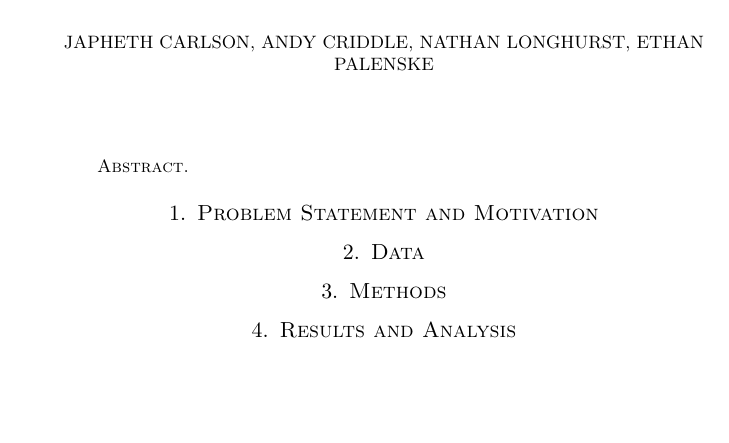
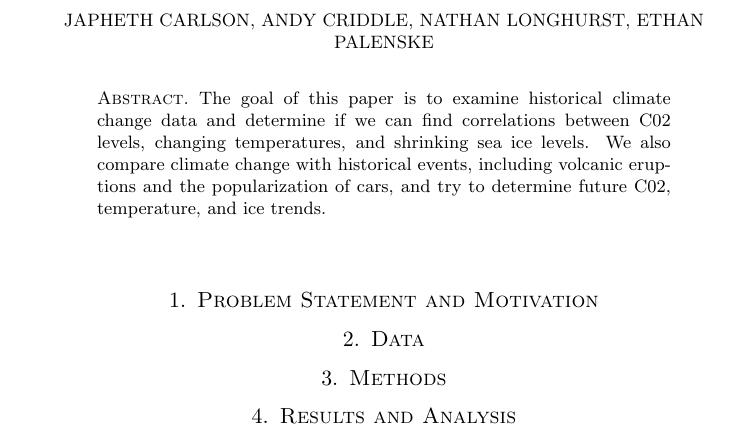
Before and after one commit to EthanPrimes/modeling_climate_change, a LaTeX paper (tex_dir/paper_draft.tex): part of page 1 of 2, cut so that both start at the same text, the shorter picture padded with empty space. Compiled offline with pdfLaTeX.

Commit message:
progress on the abstract

```diff
--- a/tex_dir/paper_draft.tex
+++ b/tex_dir/paper_draft.tex
@@ -25,11 +21,13 @@
 
 \begin{document}
 
-\maketitle % this actually makes the title
-
 \begin{abstract}
 % Place abstract here. The abstract summarizes in one paragraph the main question, results, and conclusions drawn from your investigation.
+\par The goal of this paper is to examine historical climate change data and determine if we can find correlations between C02 levels, changing temperatures, and shrinking sea ice levels. We also compare climate change with historical events, including volcanic eruptions and the popularization of cars, and try to determine future C02, temperature, and ice trends.
+
 \end{abstract}
+
+\maketitle % this actually makes the title
 
 %% First Section
 \section{Problem Statement and Motivation}
```
Also changed, not shown: tex_dir/paper_draft.pdf (added), tex_dir/paper_draft.tex (4 more changed lines), 6 other files.
